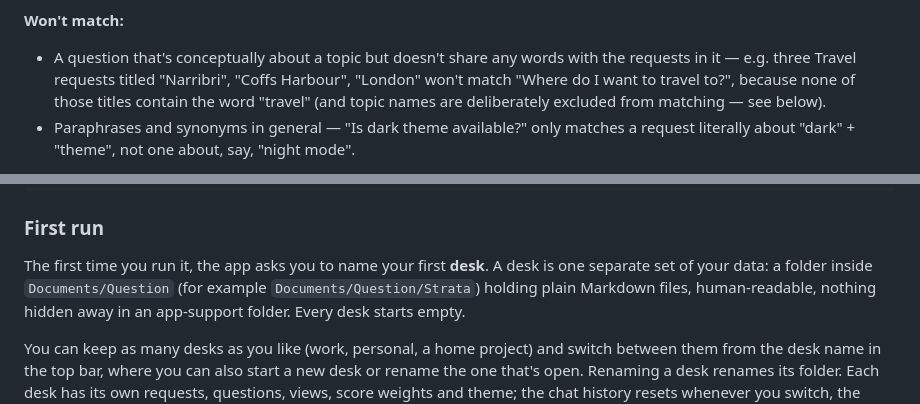
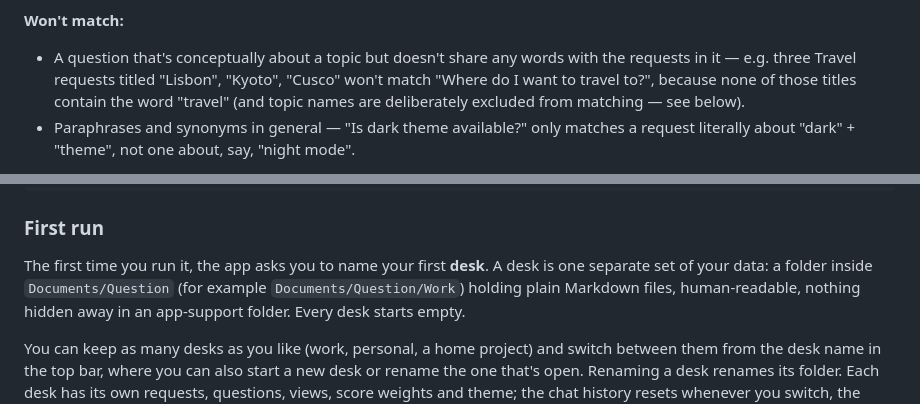
Before and after one commit to 24track/Question, a Markdown page: README.md, 2 parts joined by grey strips. Rendered like a GitHub page.

Commit message:
README: use neutral example names
Replace the example desk name and the travel-request example with
generic ones. No behaviour change.

Co-Authored-By: Claude Sonnet 5.5 <noreply@anthropic.com>
Claude-Session: https://claude.ai/code/session_01TFDfHEAcYPM8jU6HZ3cBhq

```diff
--- a/README.md
+++ b/README.md
@@ -98,8 +98,8 @@ it only finds things that share actual vocabulary with what you typed.
 
 **Won't match:**
 - A question that's conceptually about a topic but doesn't share any words
-  with the requests in it — e.g. three Travel requests titled "Narribri",
-  "Coffs Harbour", "London" won't match "Where do I want to travel to?",
+  with the requests in it — e.g. three Travel requests titled "Lisbon",
+  "Kyoto", "Cusco" won't match "Where do I want to travel to?",
   because none of those titles contain the word "travel" (and topic names
   are deliberately excluded from matching — see below).
 - Paraphrases and synonyms in general — "Is dark theme available?" only
@@ -174,7 +174,7 @@ npm start
 
 The first time you run it, the app asks you to name your first **desk**. A
 desk is one separate set of your data: a folder inside `Documents/Question`
-(for example `Documents/Question/Strata`) holding plain Markdown files,
+(for example `Documents/Question/Work`) holding plain Markdown files,
 human-readable, nothing hidden away in an app-support folder. Every desk
 starts empty.
 
```
